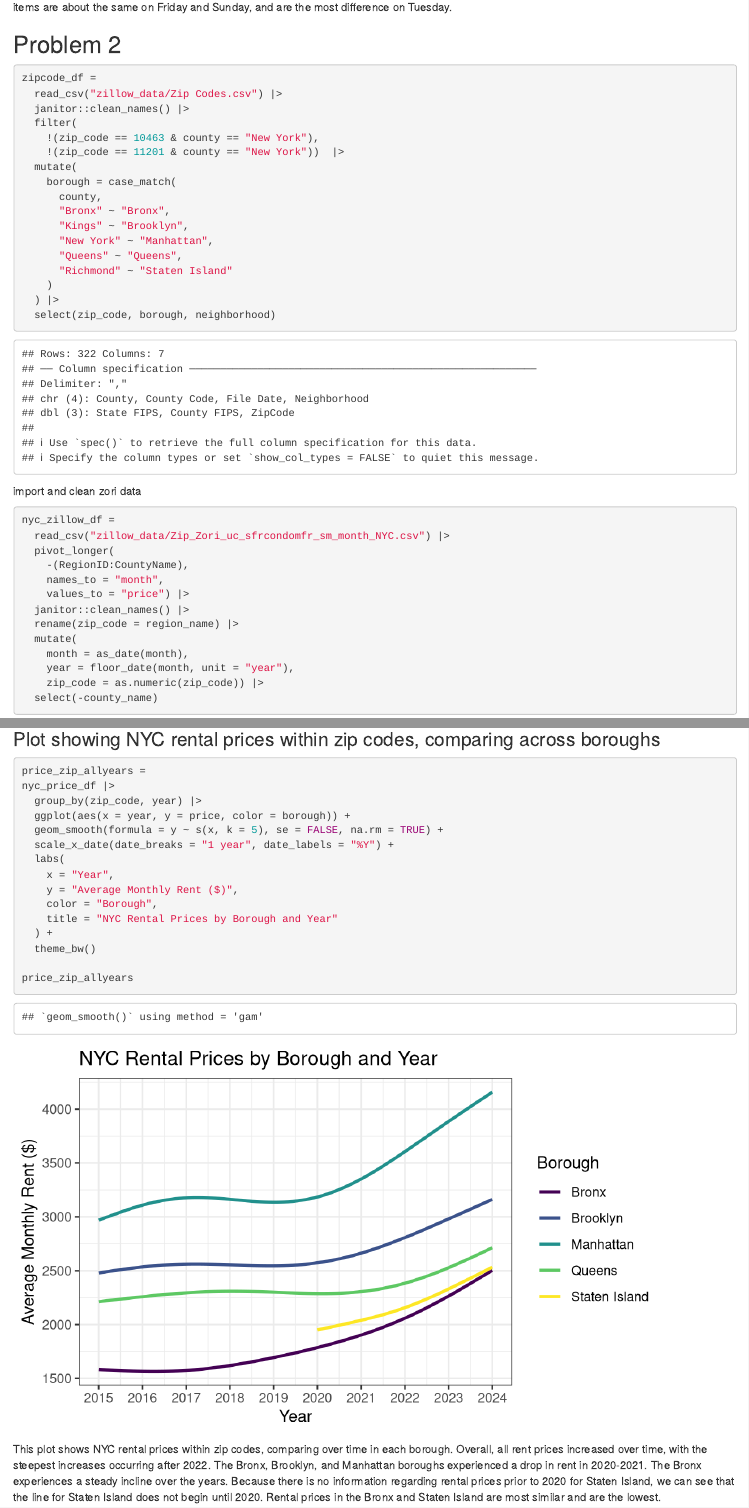
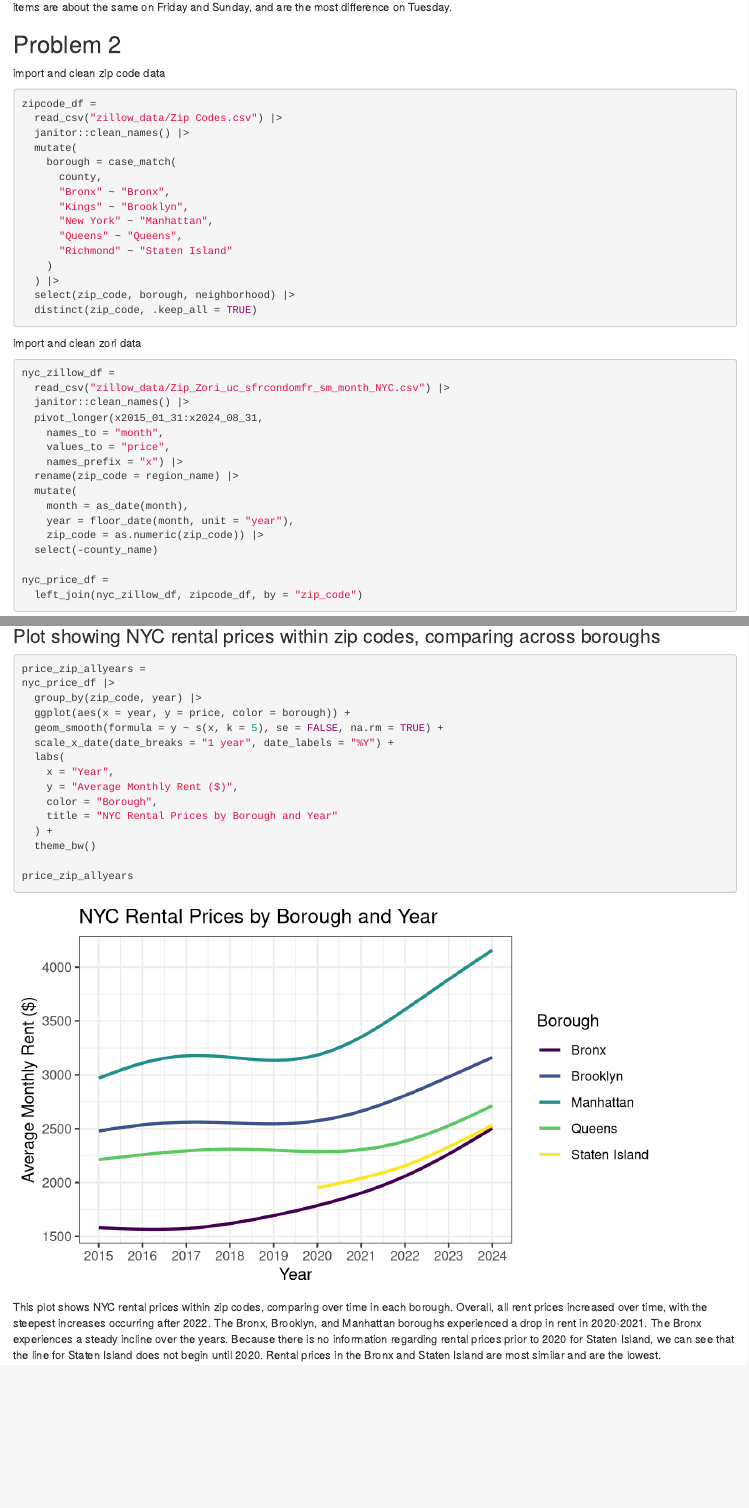
Before and after one commit to rubyhe8/p8105_hw3_yh3824, an R Markdown document (p8105_hw3_yh3824.Rmd): the page in a window 1100 px wide, from 1780 px down before the commit and from 1700 px down after it, so that both start at the same text, and a second part further down, joined at a grey line. Rendered offline with R 4.5, knitr and Pandoc, with nearby package versions; some code elsewhere in the file could not run offline; column names are cleaned by a stand-in for the janitor package.

Commit message:
edits based on hw2 feedback

````diff
--- a/p8105_hw3_yh3824.Rmd
+++ b/p8105_hw3_yh3824.Rmd
@@ -97,13 +95,11 @@ instacart |>
 Pink lady apples are ordered generally earlier in the day, and coffee ice cream is ordered all after noon (12 pm). Mean hour of day ordered for both items are about the same on Friday and Sunday, and are the most difference on Tuesday.
 
 ## Problem 2
-```{r}
+import and clean zip code data
+```{r message = FALSE}
 zipcode_df =
   read_csv("zillow_data/Zip Codes.csv") |>
   janitor::clean_names() |>
-  filter(
-    !(zip_code == 10463 & county == "New York"),
-    !(zip_code == 11201 & county == "New York"))  |>
   mutate(
     borough = case_match(
       county,
@@ -114,18 +110,19 @@ zipcode_df =
       "Richmond" ~ "Staten Island"
     )
   ) |>
-  select(zip_code, borough, neighborhood)
+  select(zip_code, borough, neighborhood) |>
+  distinct(zip_code, .keep_all = TRUE)
 ```
 
 import and clean zori data
-```{r}
+```{r message = FALSE}
 nyc_zillow_df =
   read_csv("zillow_data/Zip_Zori_uc_sfrcondomfr_sm_month_NYC.csv") |>
-  pivot_longer(
-    -(RegionID:CountyName),
+  janitor::clean_names() |>
+  pivot_longer(x2015_01_31:x2024_08_31,
     names_to = "month",
-    values_to = "price") |>
-  janitor::clean_names() |>
+    values_to = "price",
+    names_prefix = "x") |>
   rename(zip_code = region_name) |>
   mutate(
     month = as_date(month),
@@ -166,7 +163,7 @@ nyc_price_df |>
 Average rental price is the highest in Manhattan and the lowest in the Bronx. Overall average rental price increases over time, with some exceptions (For example rental price dropped from $3310 to $3106 in Manhattan from 2019 to 2020, this could be due to the COVID-19 pandemic possibly). There is no information for Staten Island average rental prices until 2020. Queens seems to have the slowest increase in average rent over the years, and Manhattan has the steepest increase over time.
 
 ### Plot showing NYC rental prices within zip codes, comparing across boroughs
-```{r}
+```{r message = FALSE}
 price_zip_allyears =
 nyc_price_df |>
   group_by(zip_code, year) |>
````
Also changed, not shown: p8105_hw3_yh3824.html, p8105_hw3_yh3824.Rmd (20 more changed lines).
